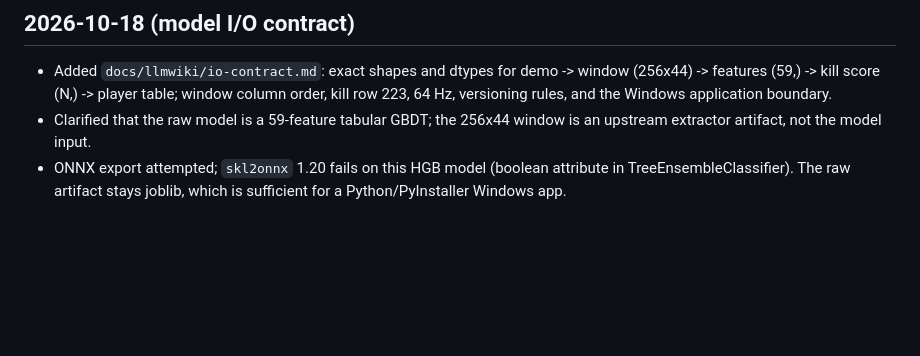
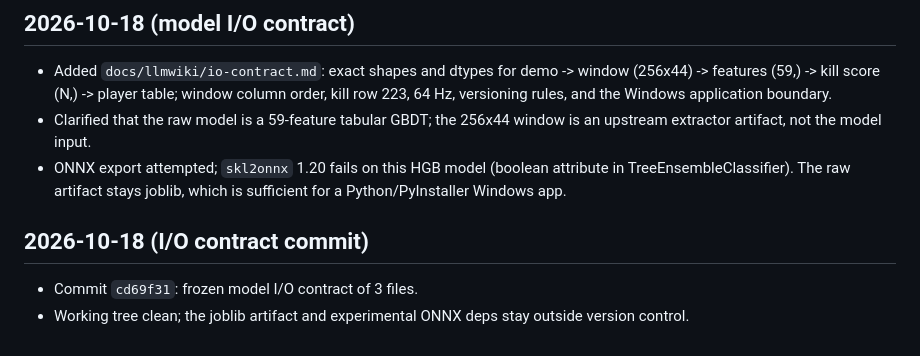
Before and after one commit to wwkkyy0325/ValveGuard, a Markdown page: docs/llmwiki/changelog.md, the part around the change. Drawn GitHub-style; blank space fills up the shorter version.

Commit message:
docs: record I/O contract commit

```diff
--- a/docs/llmwiki/changelog.md
+++ b/docs/llmwiki/changelog.md
@@ -426,3 +426,9 @@
 - ONNX export attempted; `skl2onnx` 1.20 fails on this HGB model (boolean
   attribute in TreeEnsembleClassifier). The raw artifact stays joblib, which
   is sufficient for a Python/PyInstaller Windows app.
+
+## 2026-10-18 (I/O contract commit)
+
+- Commit `cd69f31`: frozen model I/O contract of 3 files.
+- Working tree clean; the joblib artifact and experimental ONNX deps stay
+  outside version control.
```
